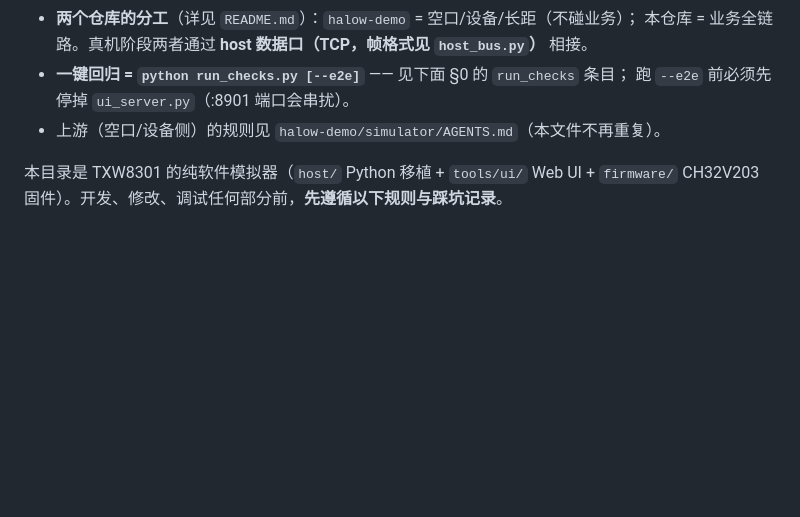
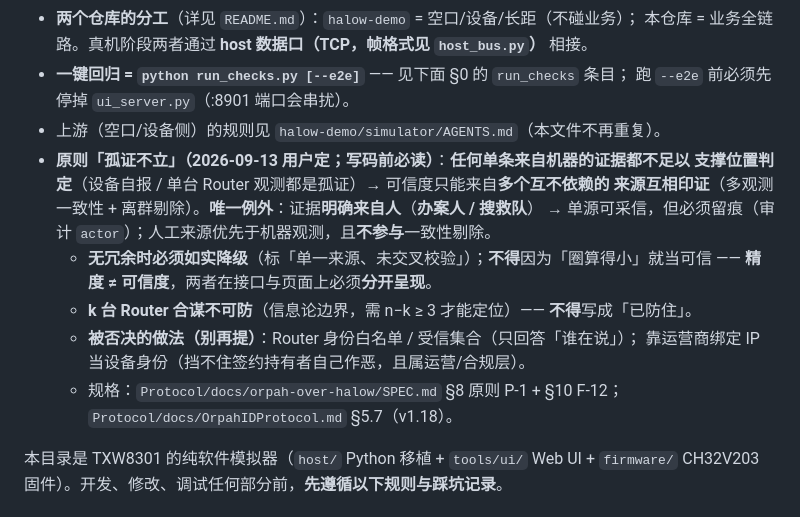
Before and after one commit to Orpah/orpah-over-halow, a Markdown page: AGENTS.md, the part around the change. GitHub-like rendering; blank space fills up the shorter version.

```diff
--- a/AGENTS.md
+++ b/AGENTS.md
@@ -16,6 +16,17 @@
 - **一键回归 = `python run_checks.py [--e2e]`** —— 见下面 §0 的 `run_checks` 条目；
   跑 `--e2e` 前必须先停掉 `ui_server.py`（:8901 端口会串扰）。
 - 上游（空口/设备侧）的规则见 `halow-demo/simulator/AGENTS.md`（本文件不再重复）。
+- **原则「孤证不立」（2026-09-13 用户定；写码前必读）**：**任何单条来自机器的证据都不足以
+  支撑位置判定**（设备自报 / 单台 Router 观测都是孤证）→ 可信度只能来自**多个互不依赖的
+  来源互相印证**（多观测一致性 + 离群剔除）。**唯一例外**：证据**明确来自人**（**办案人 / 搜救队**）
+  → 单源可采信，但必须留痕（审计 `actor`）；人工来源优先于机器观测，且**不参与**一致性剔除。
+  - **无冗余时必须如实降级**（标「单一来源、未交叉校验」）；**不得**因为「圈算得小」就当可信 ——
+    **精度 ≠ 可信度**，两者在接口与页面上必须**分开呈现**。
+  - **k 台 Router 合谋不可防**（信息论边界，需 n−k ≥ 3 才能定位）—— **不得**写成「已防住」。
+  - **被否决的做法（别再提）**：Router 身份白名单 / 受信集合（只回答「谁在说」）；
+    靠运营商绑定 IP 当设备身份（挡不住签约持有者自己作恶，且属运营/合规层）。
+  - 规格：`Protocol/docs/orpah-over-halow/SPEC.md` §8 原则 P-1 + §10 F-12；
+    `Protocol/docs/OrpahIDProtocol.md` §5.7（v1.18）。
 
 本目录是 TXW8301 的纯软件模拟器（`host/` Python 移植 + `tools/ui/` Web UI +
 `firmware/` CH32V203 固件）。开发、修改、调试任何部分前，**先遵循以下规则与踩坑记录**。
```
Also changed, not shown: ROADMAP.md (+15 -0 lines).
